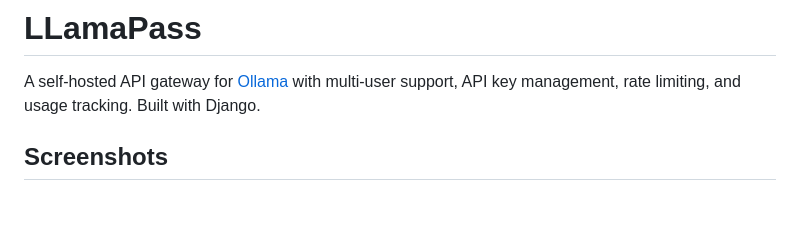
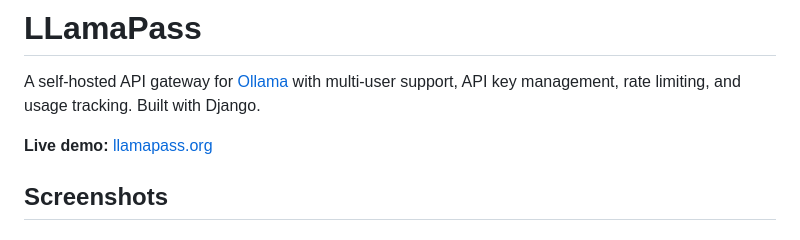
Before and after one commit to edoardoted99/llamapass, a Markdown page: README.md, the part around the change. GitHub-like rendering; blank space fills up the shorter version.

Commit message:
Add live demo link to README
Co-Authored-By: Claude Opus 4.6 <noreply@anthropic.com>

```diff
--- a/README.md
+++ b/README.md
@@ -1,6 +1,8 @@
 # LLamaPass
 
 A self-hosted API gateway for [Ollama](https://ollama.com) with multi-user support, API key management, rate limiting, and usage tracking. Built with Django.
+
+**Live demo:** [llamapass.org](https://llamapass.org)
 
 ## Screenshots
 
```
